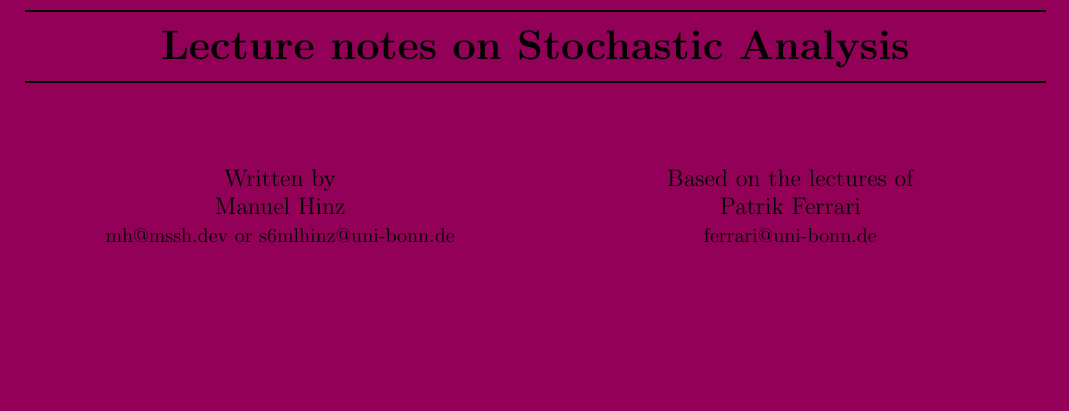
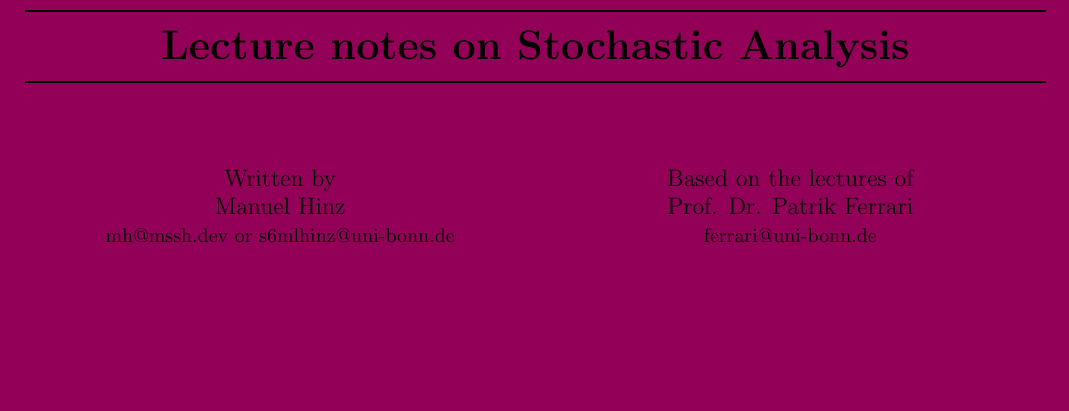
Before and after one commit to MathManuelHinz/Stochastic-Analysis, a LaTeX book (notes.tex): part of page 1 of 2, cut so that both start at the same text. Compiled offline with pdfLaTeX.

Commit message:
Quick fix

```diff
--- a/notes.tex
+++ b/notes.tex
@@ -38,7 +38,7 @@
     \begin{minipage}{.5\textwidth}
         \centering
         Based on the lectures of\\
-        Patrik Ferrari \\
+        Prof. Dr. Patrik Ferrari \\
         {\normalsize ferrari@uni-bonn.de}
     \end{minipage}
 
```
Also changed, not shown: notes.pdf.
